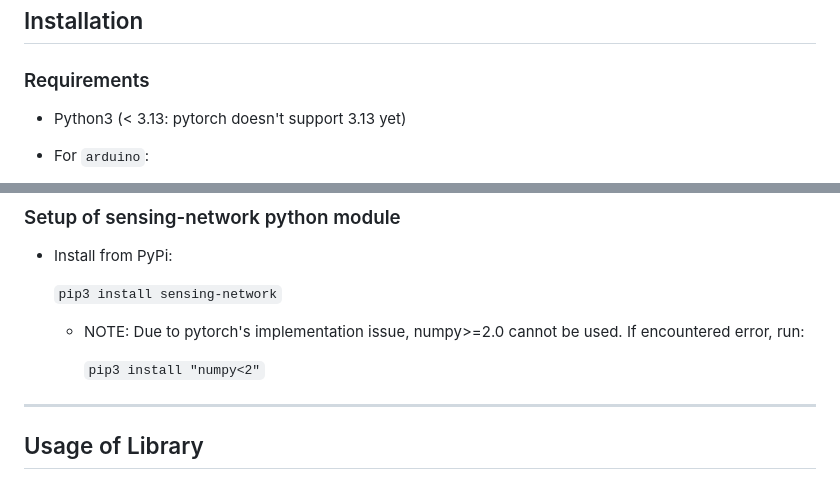
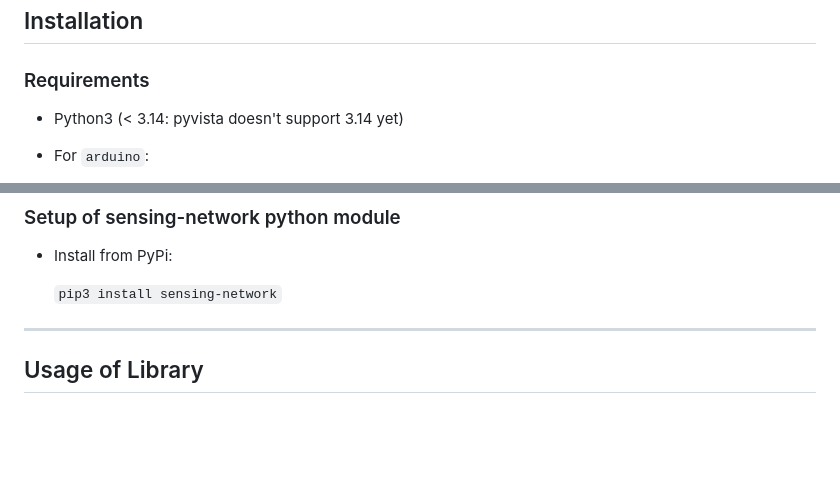
Before and after one commit to takanori-fujiwara/sensing-network, a Markdown page: README.md, 2 parts joined by grey strips. Drawn GitHub-style; blank space fills up the shorter version.

Commit message:
updated python ver

```diff
--- a/README.md
+++ b/README.md
@@ -27,7 +27,7 @@ Installation
 -----
 
 ### Requirements
-* Python3 (< 3.13: pytorch doesn't support 3.13 yet)
+* Python3 (< 3.14: pyvista doesn't support 3.14 yet)
 
 * For `arduino`:
   * Arduino Uno R4 (Uno R3 is available after minor changes)
@@ -52,10 +52,6 @@ Installation
 
     `pip3 install sensing-network`
 
-    * NOTE: Due to pytorch's implementation issue, numpy>=2.0 cannot be used.
-      If encountered error, run:
-
-        `pip3 install "numpy<2"`
 
 ******
 
```
